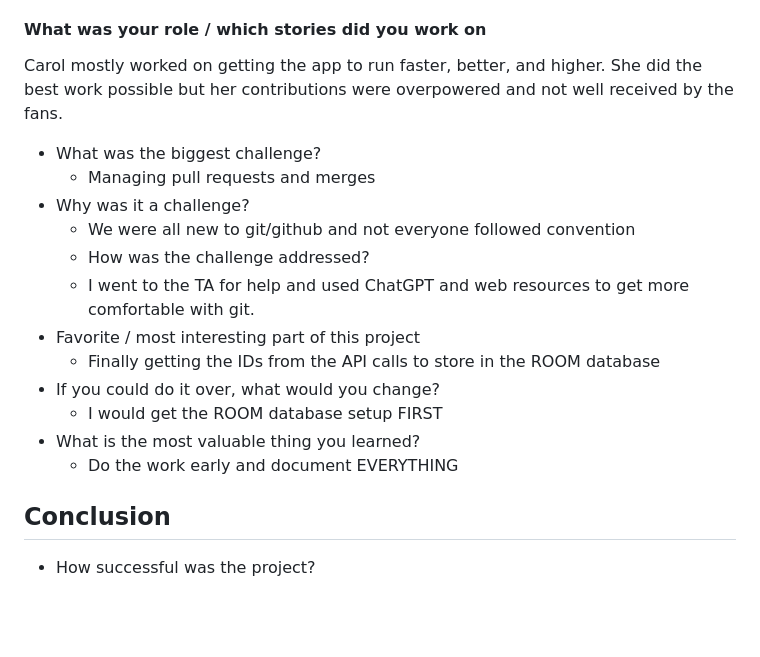
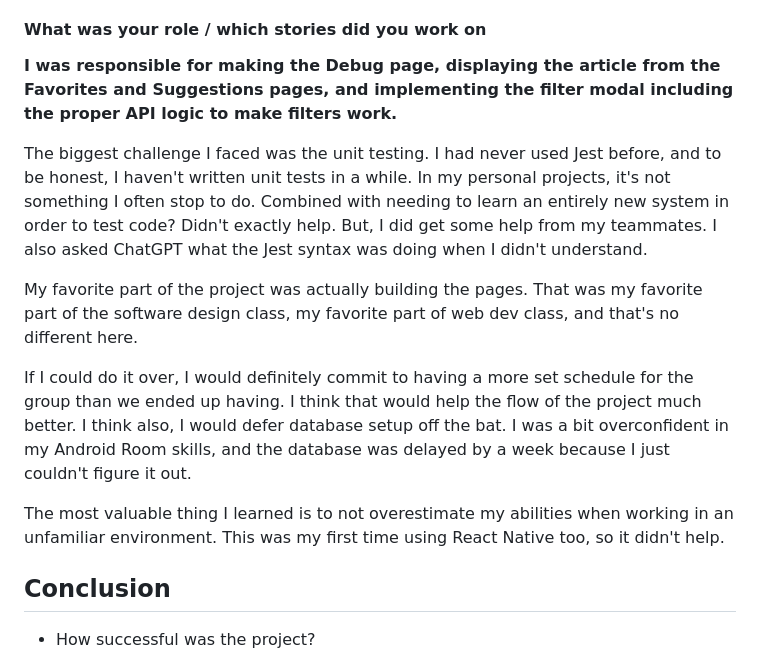
Before and after one commit to alexr415/438-project-1-gorup-10, a Markdown page: README.md, the part around one of its changes. Drawn GitHub-style; blank space fills up the shorter version.

Commit message:
Added Andrew Aguilar Retrospective

```diff
--- a/README.md
+++ b/README.md
@@ -75,19 +75,13 @@ For this project I worked on a variety of things from UI,API’s, and databases.
 #### What was your role / which stories did you work on
-Carol mostly worked on getting the app to run faster, better, and higher.  She did the best work possible but her contributions were overpowered and not well received by the fans.
+**I was responsible for making the Debug page, displaying the article from the Favorites and Suggestions pages, and implementing the filter modal including the proper API logic to make filters work.**
 
-+ What was the biggest challenge?
-  + Managing pull requests and merges
-+ Why was it a challenge?
-  + We were all new to git/github and not everyone followed convention
-  + How was the challenge addressed?
-  + I went to the TA for help and used ChatGPT and web resources to get more comfortable with git.
-+ Favorite / most interesting part of this project
-  + Finally getting the IDs from the API calls to store in the ROOM database
-+ If you could do it over, what would you change?
-  + I would get the ROOM database setup FIRST
-+ What is the most valuable thing you learned?
-  + Do the work early and document EVERYTHING
+The biggest challenge I faced was the unit testing. I had never used Jest before, and to be honest, I haven't written unit tests in a while. In my personal projects, it's not something I often stop to do. Combined with needing to learn an entirely new system in order to test code? Didn't exactly help. But, I did get some help from my teammates. I also asked ChatGPT what the Jest syntax was doing when I didn't understand.
 
+My favorite part of the project was actually building the pages. That was my favorite part of the software design class, my favorite part of web dev class, and that's no different here.
+
+If I could do it over, I would definitely commit to having a more set schedule for the group than we ended up having. I think that  would help the flow of the project much better. I think also, I would defer database setup off the bat. I was a bit overconfident in my Android Room skills, and the database was delayed by a week because I just couldn't figure it out.
+
+The most valuable thing I learned is to not overestimate my abilities when working in an unfamiliar environment. This was my first time using React Native too, so it didn't help.
 
 ## Conclusion
 
```
Also changed, not shown: other parts of README.md (+3 -3 lines).
